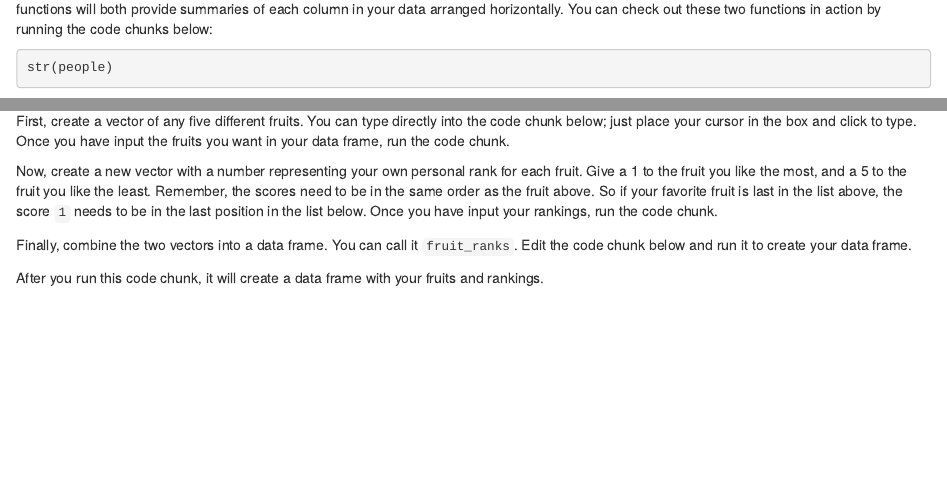
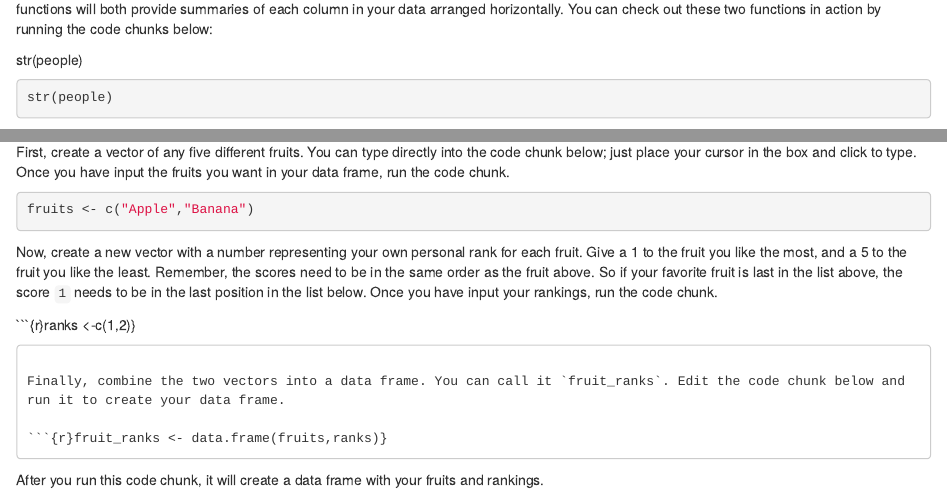
Before and after one commit to RimeValkyris/03-R-Language-Coursera, an R Markdown document (Operations and Calculation/R sandbox/Course 7/Week 3/Lesson2_Dataframe.Rmd): the page in a window 1100 px wide, from 1560 px down, and a second part further down, joined at a grey line. Rendered offline with R 4.5, knitr and Pandoc, with nearby package versions; some code elsewhere in the file could not run offline.

Commit message:
Data Frames, Importing Data

````diff
--- a/Operations and Calculation/R sandbox/Course 7/Week 3/Lesson2_Dataframe.Rmd
+++ b/Operations and Calculation/R sandbox/Course 7/Week 3/Lesson2_Dataframe.Rmd
@@ -64,6 +65,8 @@ head(people)
 
 In addition to `head()`, there are a number of other useful functions to summarize or preview your data. For example, the `str()` and `glimpse()` functions will both provide summaries of each column in your data arranged horizontally. You can check out these two functions in action by running the code chunks below:
 
+str(people)
+
 ```{r}
 str(people)
 ```
@@ -92,24 +94,25 @@ To get more familiar with creating and using data frames, use the code chunks be
 First, create a vector of any five different fruits. You can type directly into the code chunk below; just place your cursor in the box and click to type. Once you have input the fruits you want in your data frame, run the code chunk.
 
 ```{r}
-
+fruits <- c("Apple","Banana")
 ```
 
 Now, create a new vector with a number representing your own personal rank for each fruit. Give a 1 to the fruit you like the most, and a 5 to the fruit you like the least. Remember, the scores need to be in the same order as the fruit above. So if your favorite fruit is last in the list above, the score `1` needs to be in the last position in the list below. Once you have input your rankings, run the code chunk.
 
-```{r}
+```{r}ranks <-c(1,2)}
 
 ```
 
 Finally, combine the two vectors into a data frame. You can call it `fruit_ranks`. Edit the code chunk below and run it to create your data frame.
 
-```{r}
+```{r}fruit_ranks <- data.frame(fruits,ranks)}
 
 ```
 
 After you run this code chunk, it will create a data frame with your fruits and rankings.
 
 ## Activity Wrap Up
+
 In this activity, you learned how to create data frames, view them with summary functions like `head()` and `glimpse()`, and then made changes with the `mutate()` function. You can continue practicing these skills by modifying the code chunks in the rmd file, or use this code as a starting point in your own project console. As you explore data frames, consider how they are similar and different to the tables you have worked with in other data analysis tools like spreadsheets and SQL. Data frames are one of the most basic building blocks you will need to work with data in `R`. So understanding how to create and work with data frames is an important first step to analyzing data.
 
 Make sure to mark this activity as complete in Coursera.
````
Also changed, not shown: DataFrames/DataFrames.R (added, +13 -0 lines), Operations and Calculation/R sandbox/Course 7/Week 3/Lesson2_Import.Rmd (+5 -2 lines), Importing Data/DataImport.R (added), Operations and Calculation/R sandbox/Course 7/Week 3/Lesson2_Dataframe.Rmd (8 more changed lines).
